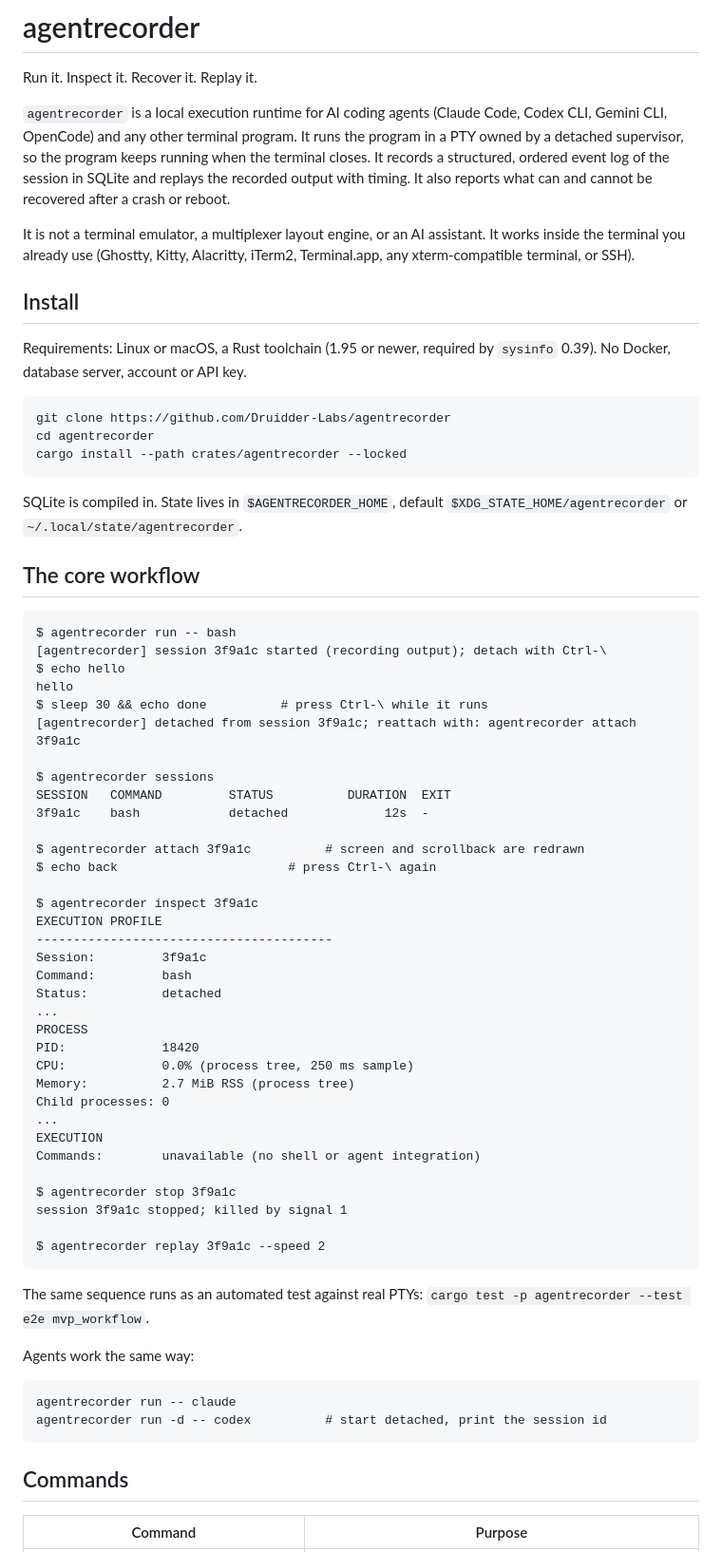
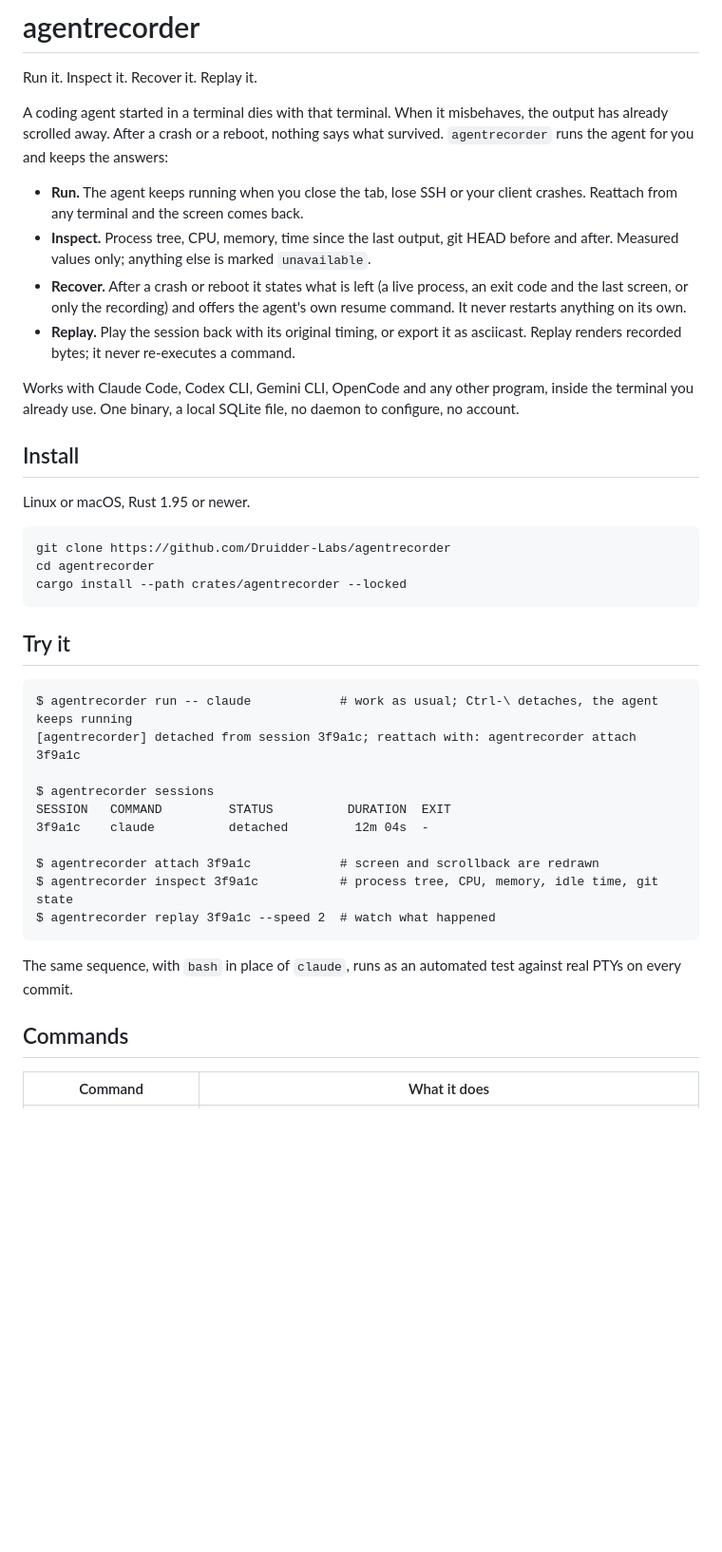
Before and after one commit to Druidder-Labs/agentrecorder, a Markdown page: README.md, the part around one of its changes. Shown at 95% size. Rendered like a GitHub page; blank space fills up the shorter version.

Commit message:
docs: shorten the README and move the command reference to docs/cli.md

````diff
--- a/README.md
+++ b/README.md
@@ -2,13 +2,18 @@
 
 Run it. Inspect it. Recover it. Replay it.
 
-`agentrecorder` is a local execution runtime for AI coding agents (Claude Code, Codex CLI, Gemini CLI, OpenCode) and any other terminal program. It runs the program in a PTY owned by a detached supervisor, so the program keeps running when the terminal closes. It records a structured, ordered event log of the session in SQLite and replays the recorded output with timing. It also reports what can and cannot be recovered after a crash or reboot.
+A coding agent started in a terminal dies with that terminal. When it misbehaves, the output has already scrolled away. After a crash or a reboot, nothing says what survived. `agentrecorder` runs the agent for you and keeps the answers:
 
-It is not a terminal emulator, a multiplexer layout engine, or an AI assistant. It works inside the terminal you already use (Ghostty, Kitty, Alacritty, iTerm2, Terminal.app, any xterm-compatible terminal, or SSH).
+- **Run.** The agent keeps running when you close the tab, lose SSH or your client crashes. Reattach from any terminal and the screen comes back.
+- **Inspect.** Process tree, CPU, memory, time since the last output, git HEAD before and after. Measured values only; anything else is marked `unavailable`.
+- **Recover.** After a crash or reboot it states what is left (a live process, an exit code and the last screen, or only the recording) and offers the agent's own resume command. It never restarts anything on its own.
+- **Replay.** Play the session back with its original timing, or export it as asciicast. Replay renders recorded bytes; it never re-executes a command.
+
+Works with Claude Code, Codex CLI, Gemini CLI, OpenCode and any other program, inside the terminal you already use. One binary, a local SQLite file, no daemon to configure, no account.
 
 ## Install
 
-Requirements: Linux or macOS, a Rust toolchain (1.95 or newer, required by `sysinfo` 0.39). No Docker, database server, account or API key.
+Linux or macOS, Rust 1.95 or newer.
 
 ```
 git clone https://github.com/Druidder-Labs/agentrecorder
@@ -16,57 +21,24 @@ cd agentrecorder
 cargo install --path crates/agentrecorder --locked
 ```
 
-SQLite is compiled in. State lives in `$AGENTRECORDER_HOME`, default `$XDG_STATE_HOME/agentrecorder` or `~/.local/state/agentrecorder`.
-
-## The core workflow
+## Try it
 
 ```
-$ agentrecorder run -- bash
-[agentrecorder] session 3f9a1c started (recording output); detach with Ctrl-\
-$ echo hello
-hello
-$ sleep 30 && echo done          # press Ctrl-\ while it runs
+$ agentrecorder run -- claude            # work as usual; Ctrl-\ detaches, the agent keeps running
 [agentrecorder] detached from session 3f9a1c; reattach with: agentrecorder attach 3f9a1c
 
 $ agentrecorder sessions
 SESSION   COMMAND         STATUS          DURATION  EXIT
-3f9a1c    bash            detached             12s  -
+3f9a1c    claude          detached         12m 04s  -
 
-$ agentrecorder attach 3f9a1c          # screen and scrollback are redrawn
-$ echo back                       # press Ctrl-\ again
-
-$ agentrecorder inspect 3f9a1c
-EXECUTION PROFILE
-----------------------------------------
-Session:         3f9a1c
-Command:         bash
-Status:          detached
-...
-PROCESS
-PID:             18420
-CPU:             0.0% (process tree, 250 ms sample)
-Memory:          2.7 MiB RSS (process tree)
-Child processes: 0
-...
-EXECUTION
-Commands:        unavailable (no shell or agent integration)
-
-$ agentrecorder stop 3f9a1c
-session 3f9a1c stopped; killed by signal 1
-
-$ agentrecorder replay 3f9a1c --speed 2
+$ agentrecorder attach 3f9a1c            # screen and scrollback are redrawn
+$ agentrecorder inspect 3f9a1c           # process tree, CPU, memory, idle time, git state
+$ agentrecorder replay 3f9a1c --speed 2  # watch what happened
 ```
 
-The same sequence runs as an automated test against real PTYs: `cargo test -p agentrecorder --test e2e mvp_workflow`.
-
-Agents work the same way:
-
-```
-agentrecorder run -- claude
-agentrecorder run -d -- codex          # start detached, print the session id
-```
+The same sequence, with `bash` in place of `claude`, runs as an automated test against real PTYs on every commit.
 
 ## Commands
 
-| Command | Purpose |
+| Command | What it does |
 | --- | --- |
````
Also changed, not shown: other parts of README.md (+23 -43 lines), docs/cli.md (added, +66 -0 lines).
